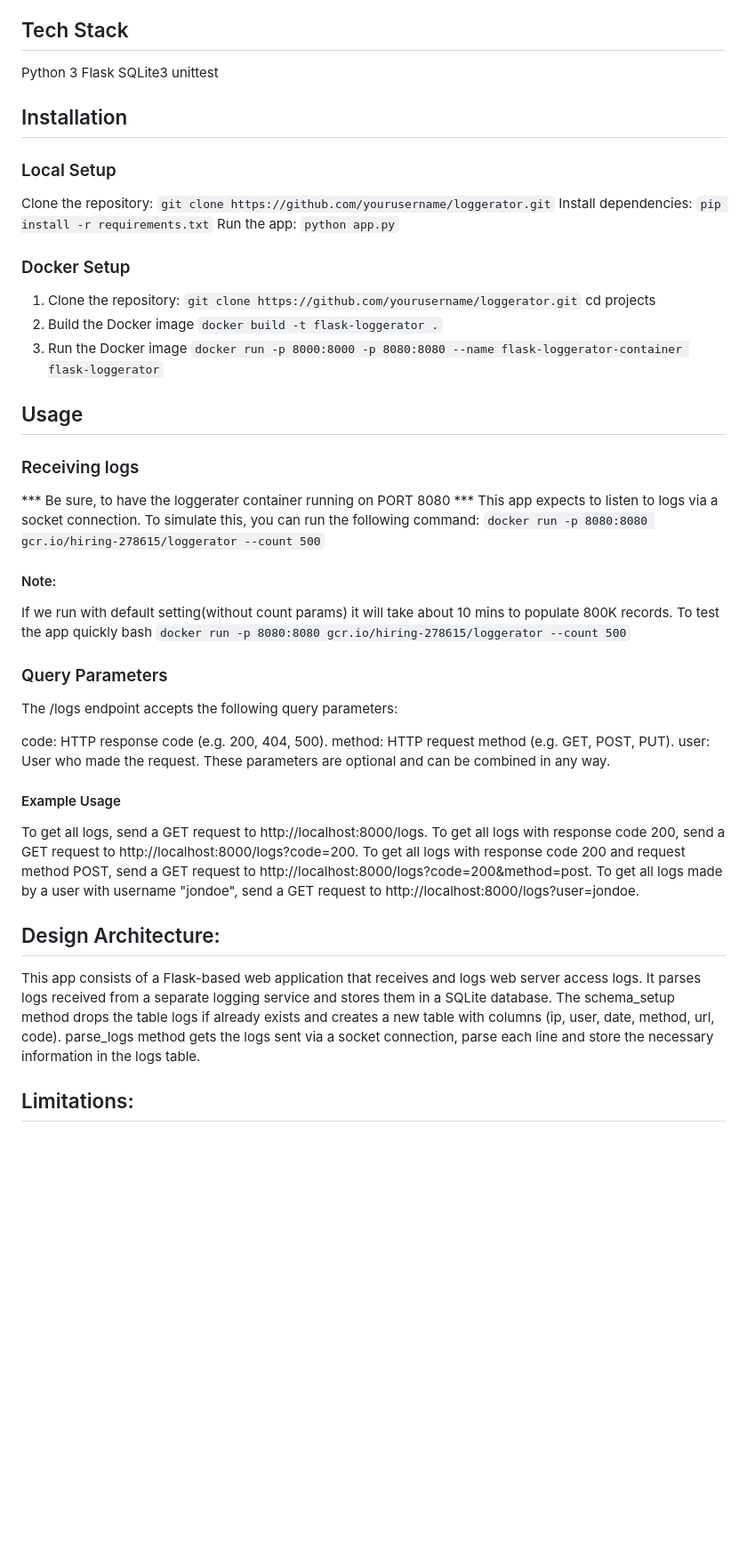
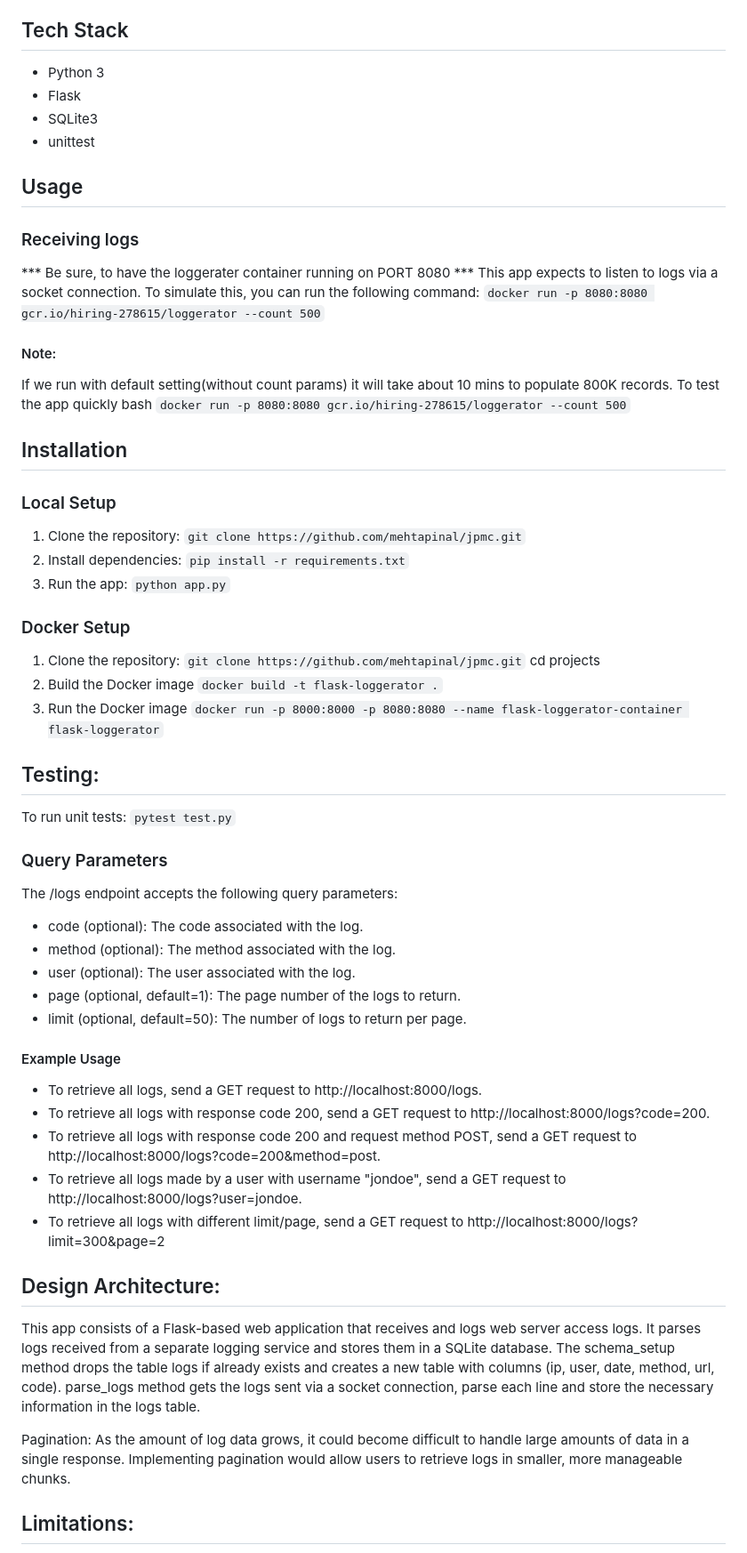
Before and after one commit to mehtapinal/jpmc, a Markdown page: README.md, the part around one of its changes. Shown at 89% size. Drawn GitHub-style; blank space fills up the shorter version.

```diff
--- a/README.md
+++ b/README.md
@@ -3,24 +3,10 @@ This is a Flask app that receives logs from a remote server and stores them in a
 It also provides a REST API to query the logs based on different criteria.
 
 ## Tech Stack
-Python 3
-Flask
-SQLite3
-unittest
-
-## Installation
-### Local Setup
-Clone the repository: `git clone https://github.com/yourusername/loggerator.git`
-Install dependencies: `pip install -r requirements.txt`
-Run the app: `python app.py`
-
-### Docker Setup
-1. Clone the repository: `git clone https://github.com/yourusername/loggerator.git`
-    cd projects
-2. Build the Docker image
-    `docker build -t flask-loggerator .`
-3. Run the Docker image
-    `docker run -p 8000:8000 -p 8080:8080 --name flask-loggerator-container flask-loggerator`
+* Python 3
+* Flask
+* SQLite3
+* unittest
 
 ## Usage
 ### Receiving logs
@@ -34,20 +20,39 @@ To test the app quickly
 bash
 `docker run -p 8080:8080 gcr.io/hiring-278615/loggerator --count 500`
 
+## Installation
+### Local Setup
+1. Clone the repository: `git clone https://github.com/mehtapinal/jpmc.git`
+2. Install dependencies: `pip install -r requirements.txt`
+3. Run the app: `python app.py`
+
+### Docker Setup
+1. Clone the repository: `git clone https://github.com/mehtapinal/jpmc.git`
+    cd projects
+2. Build the Docker image
+    `docker build -t flask-loggerator .`
+3. Run the Docker image
+    `docker run -p 8000:8000 -p 8080:8080 --name flask-loggerator-container flask-loggerator`
+
+## Testing:
+To run  unit tests: `pytest test.py`
+
 ### Query Parameters
 The /logs endpoint accepts the following query parameters:
 
-code: HTTP response code (e.g. 200, 404, 500).
-method: HTTP request method (e.g. GET, POST, PUT).
-user: User who made the request.
-These parameters are optional and can be combined in any way.
+* code (optional): The code associated with the log.
+* method (optional): The method associated with the log.
+* user (optional): The user associated with the log.
+* page (optional, default=1): The page number of the logs to return.
+* limit (optional, default=50): The number of logs to return per page.
 
 #### Example Usage
 
-To get all logs, send a GET request to http://localhost:8000/logs.
-To get all logs with response code 200, send a GET request to http://localhost:8000/logs?code=200.
-To get all logs with response code 200 and request method POST, send a GET request to http://localhost:8000/logs?code=200&method=post.
-To get all logs made by a user with username "jondoe", send a GET request to http://localhost:8000/logs?user=jondoe.
+* To retrieve all logs, send a GET request to http://localhost:8000/logs.
+* To retrieve all logs with response code 200, send a GET request to http://localhost:8000/logs?code=200.
+* To retrieve all logs with response code 200 and request method POST, send a GET request to http://localhost:8000/logs?code=200&method=post.
+* To retrieve all logs made by a user with username "jondoe", send a GET request to http://localhost:8000/logs?user=jondoe.
+* To retrieve all logs with different limit/page, send a GET request to http://localhost:8000/logs?limit=300&page=2
 
 
 ## Design Architecture:
@@ -55,6 +60,10 @@ This app consists of a Flask-based web application that receives and logs web se
 The schema_setup method drops the table logs if already exists and creates a new table with columns (ip, user, date, method, url, code).
 parse_logs method gets the logs sent via a socket connection, parse each line and store the necessary information in the logs table.
 
+Pagination: As the amount of log data grows, it could become difficult to handle large amounts of data in a single response.
+Implementing pagination would allow users to retrieve logs in smaller, more manageable chunks.
+
+
 ## Limitations:
 The current code logic is like a PHASE 1 and covers basic functions mentioned in the assesement.
 If needed we can improve on following limitation that it currently has:
```
Also changed, not shown: other parts of README.md (+1 -1 lines).
